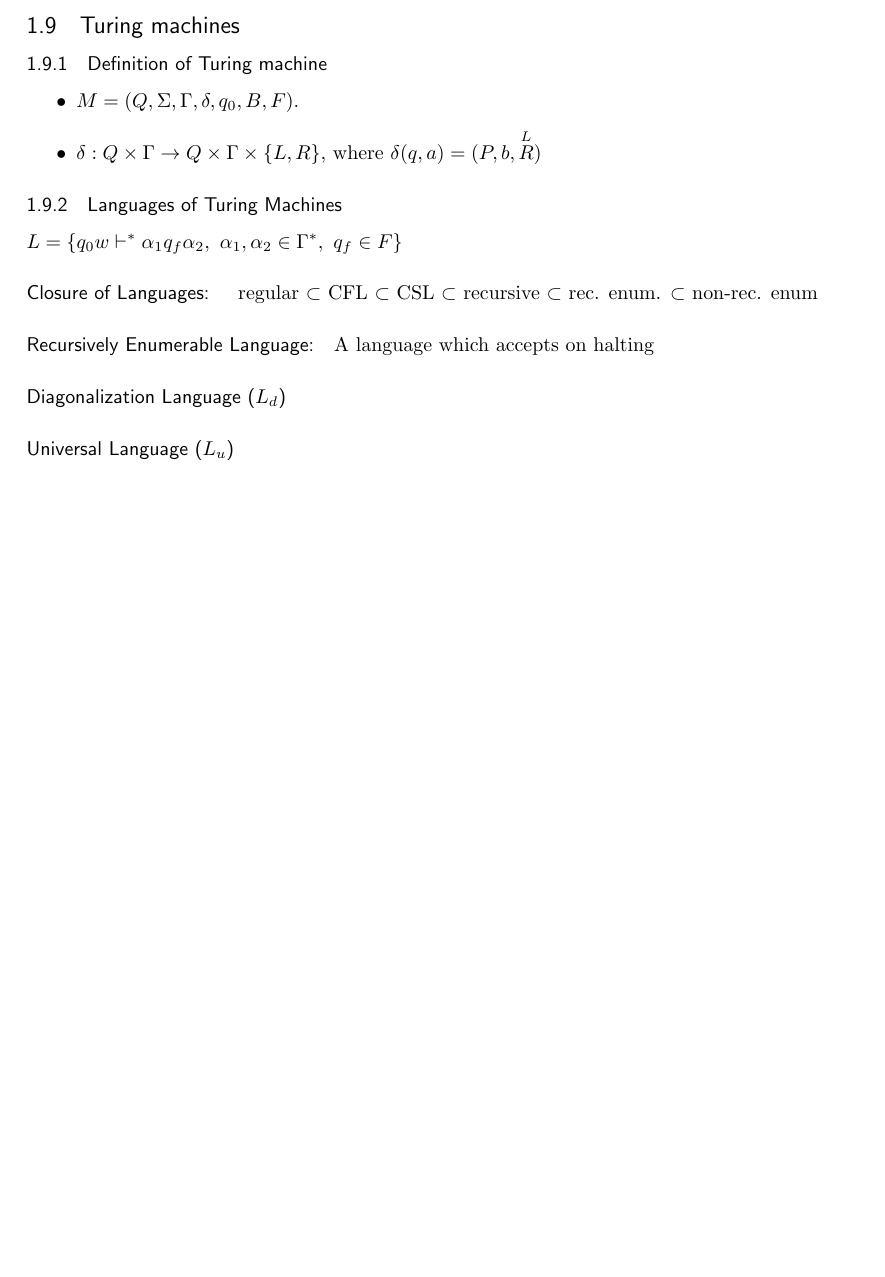
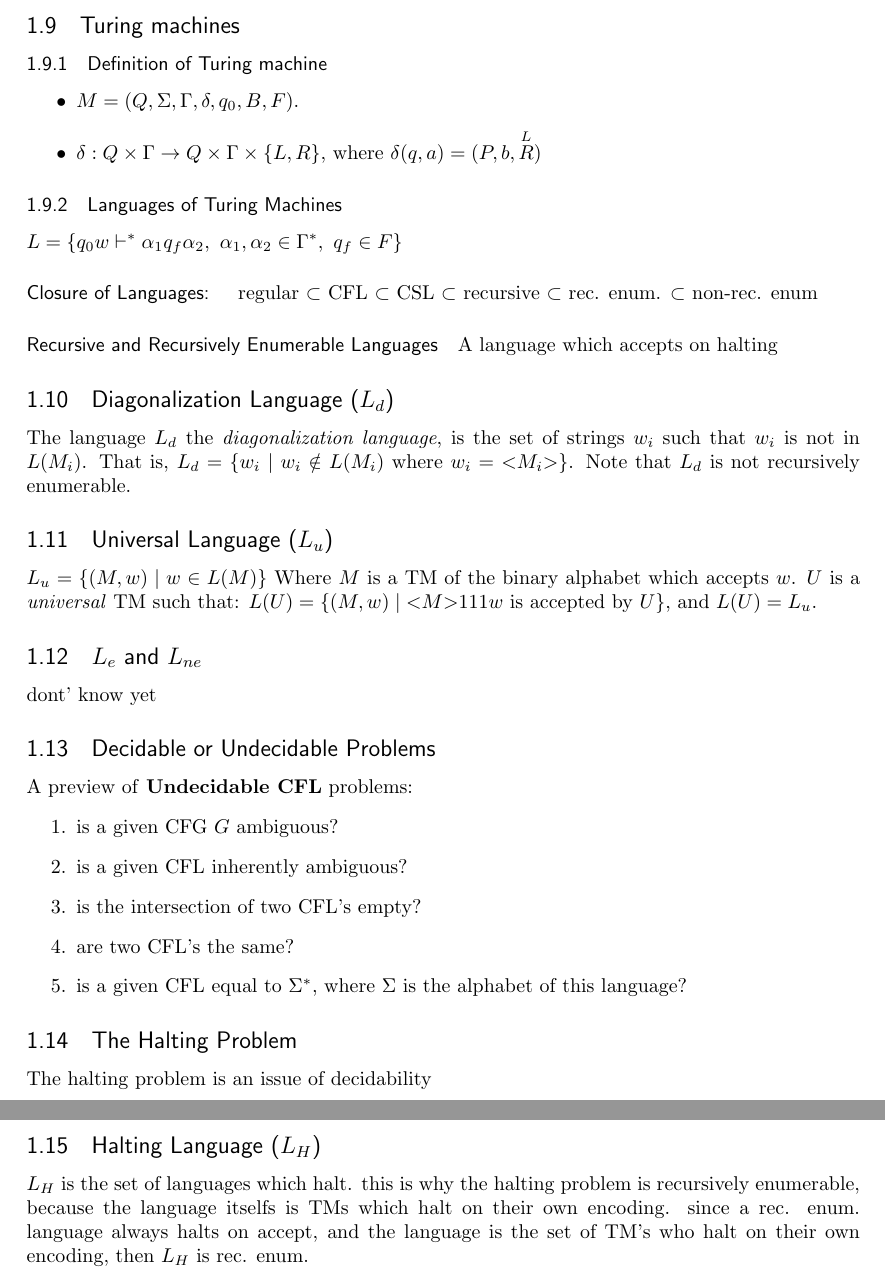
Before and after one commit to lgdillin/Formal-Languages, a LaTeX document (FinalStudy.tex): part of page 7 of 7 before the commit and two parts of pages 7 and 8 of 8 after it, the two joined at a grey line, cut so that both start at the same text, the shorter picture padded with empty space. Compiled offline with pdfLaTeX.

Commit message:
Did more work

```diff
--- a/FinalStudy.tex
+++ b/FinalStudy.tex
@@ -294,8 +295,24 @@ When $S_k = S_{k+1}, S_k$ is the set of variables reachable from $S$.
 \subsubsection{Languages of Turing Machines}
 $L = \{ q_0 w \vdash^{*} \alpha_1q_f\alpha_2, \ \alpha_1, \alpha_2 \in \Gamma^{*}, \ q_f \in F \}$
 \paragraph{Closure of Languages: } regular $\subset$ CFL $\subset$ CSL $\subset$ recursive $\subset$ rec. enum. $\subset$ non-rec. enum
-\paragraph{Recursively Enumerable Language:} A language which accepts on halting
-\paragraph{Diagonalization Language ($L_d$)}
-\paragraph{Universal Language ($L_u$)}
-\paragraph{}
+\paragraph{Recursive and Recursively Enumerable Languages} A language which accepts on halting
+\subsection{Diagonalization Language ($L_d$)}
+The language $L_d$ the \textit{diagonalization language}, is the set of strings $w_i$ such that $w_i$ is not in $L(M_i)$.  That is, $L_d = \{ w_i \mid w_i \notin L(M_i)$ where $w_i = \textless M_i \textgreater \}$.  Note that $L_d$ is not recursively enumerable.
+\subsection{Universal Language ($L_u$)}
+$L_u = \{ (M, w) \mid w \in L(M)\}$ Where $M$ is a TM of the binary alphabet which accepts $w$. $U$ is a \textit{universal} TM such that: $L(U) = \{ (M,w) \mid \textless M \textgreater 111 w$ is accepted by $U \}$, and $L(U) = L_u$.
+\subsection{$L_e$ and $L_{ne}$}
+dont' know yet
+\subsection{Decidable or Undecidable Problems}
+A preview of \textbf{Undecidable CFL} problems:
+\begin{enumerate}
+\item is a given CFG $G$ ambiguous?
+\item is a given CFL inherently ambiguous?
+\item is the intersection of two CFL's empty?
+\item are two CFL's the same?
+\item is a given CFL equal to $\Sigma^{*}$, where $\Sigma$ is the alphabet of this language?
+\end{enumerate}
+\subsection{The Halting Problem}
+The halting problem is an issue of decidability
+\subsection{Halting Language ($L_H$)}
+$L_H$ is the set of languages which halt.  this is why the halting problem is recursively enumerable, because the language itselfs is TMs which halt on their own encoding.  since a rec. enum. language always halts on accept, and the language is the set of TM's who halt on their own encoding, then $L_H$ is rec. enum.
 \end{document}
```
Also changed, not shown: FinalStudy.pdf, FinalStudy.tex (3 more changed lines), 3 other files.
